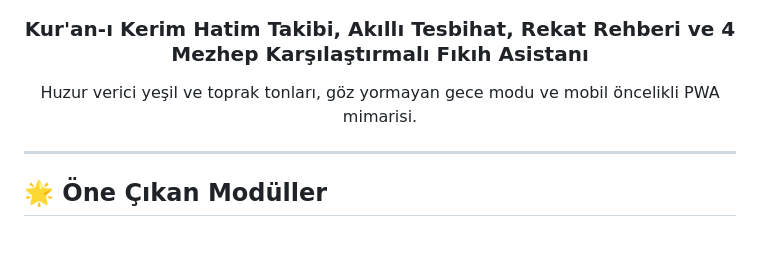
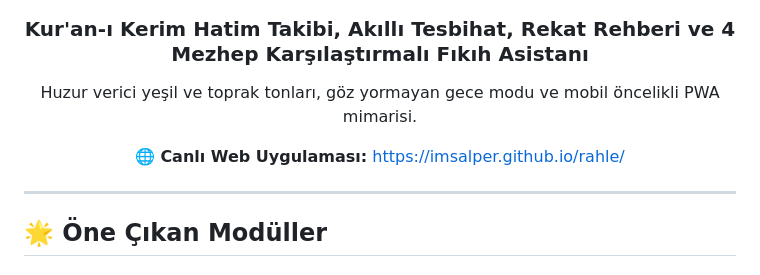
Before and after one commit to imsalper/rahle, a Markdown page: README.md, the part around the change. Drawn GitHub-style; blank space fills up the shorter version.

Commit message:
docs: add live website link to README

```diff
--- a/README.md
+++ b/README.md
@@ -5,6 +5,9 @@
   <br/>
   <h3>Kur'an-ı Kerim Hatim Takibi, Akıllı Tesbihat, Rekat Rehberi ve 4 Mezhep Karşılaştırmalı Fıkıh Asistanı</h3>
   <p>Huzur verici yeşil ve toprak tonları, göz yormayan gece modu ve mobil öncelikli PWA mimarisi.</p>
+  <p>
+    🌐 <strong>Canlı Web Uygulaması:</strong> <a href="https://imsalper.github.io/rahle/" target="_blank">https://imsalper.github.io/rahle/</a>
+  </p>
 </div>
 
 ---
```
